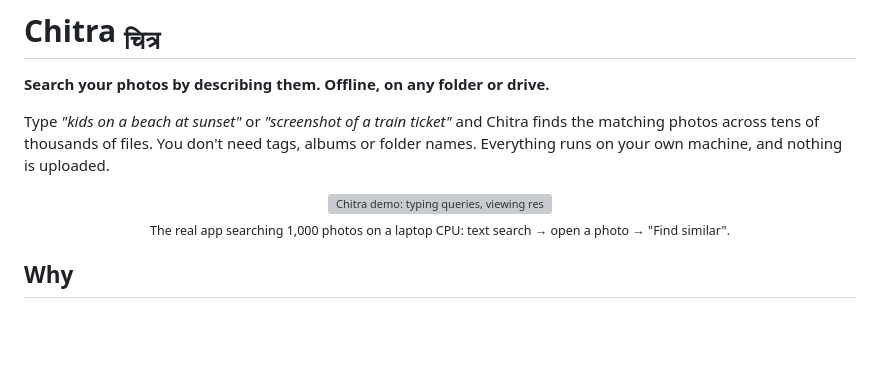
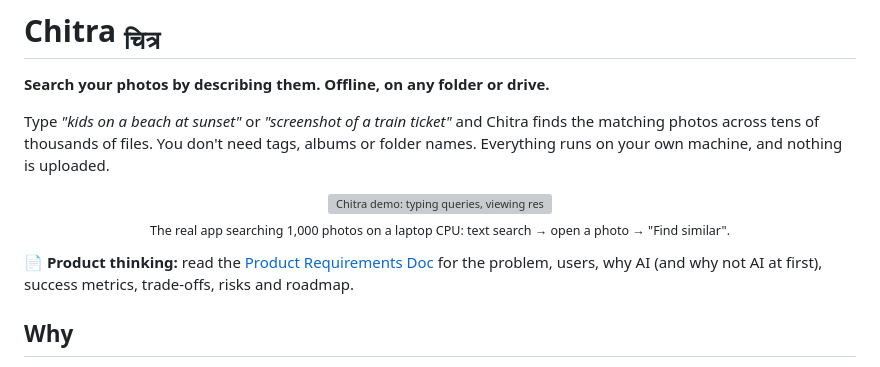
Before and after one commit to KruthiVaranasi/chitra, a Markdown page: README.md, the part around the change. Rendered like a GitHub page; blank space fills up the shorter version; grey boxes are pictures that could not be loaded.

Commit message:
Add product requirements doc (PRD) and link it from the README

```diff
--- a/README.md
+++ b/README.md
@@ -20,6 +20,8 @@ Type *"kids on a beach at sunset"* or *"screenshot of a train ticket"* and Chitr
   <img src="docs/demo.gif" alt="Chitra demo: typing queries, viewing results, and finding similar photos" width="100%">
   <br><sub>The real app searching 1,000 photos on a laptop CPU: text search → open a photo → "Find similar".</sub>
 </p>
+
+**📄 Product thinking:** read the [Product Requirements Doc](docs/PRD.md) for the problem, users, why AI (and why not AI at first), success metrics, trade-offs, risks and roadmap.
 
 ## Why
 
```
Also changed, not shown: docs/PRD.md (added, +218 -0 lines).
